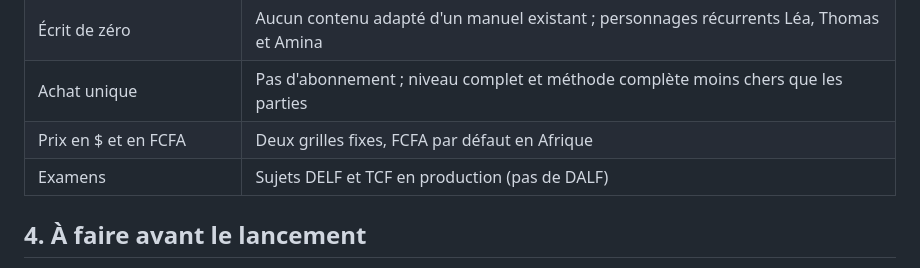
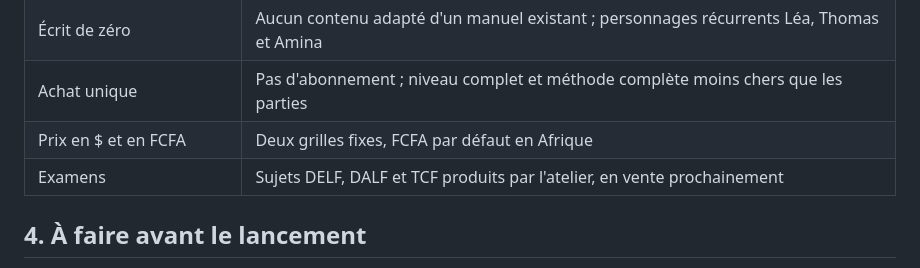
Before and after one commit to olivierdjoukang243/Pas-pas, a Markdown page: docs/analyse-concurrentielle.md, the part around the change. Drawn GitHub-style.

Commit message:
Analyse : DALF produit aussi par l'atelier
Co-Authored-By: Claude Opus 5.5 <noreply@anthropic.com>
Claude-Session: https://claude.ai/code/session_01U3h2UiYkF9Yb84McZ52uyR

```diff
--- a/docs/analyse-concurrentielle.md
+++ b/docs/analyse-concurrentielle.md
@@ -31,7 +31,7 @@ Mis à jour le 14/10/2026 d'après les faits confirmés (voir le README).
 | Écrit de zéro | Aucun contenu adapté d'un manuel existant ; personnages récurrents Léa, Thomas et Amina |
 | Achat unique | Pas d'abonnement ; niveau complet et méthode complète moins chers que les parties |
 | Prix en $ et en FCFA | Deux grilles fixes, FCFA par défaut en Afrique |
-| Examens | Sujets DELF et TCF en production (pas de DALF) |
+| Examens | Sujets DELF, DALF et TCF produits par l'atelier, en vente prochainement |
 
 ## 4. À faire avant le lancement
 
```
